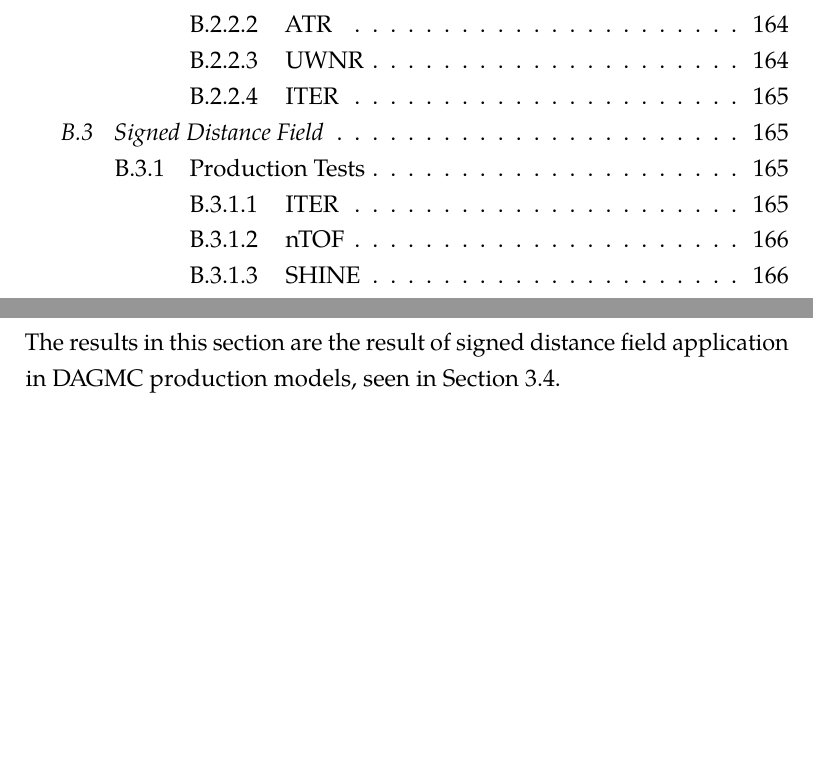
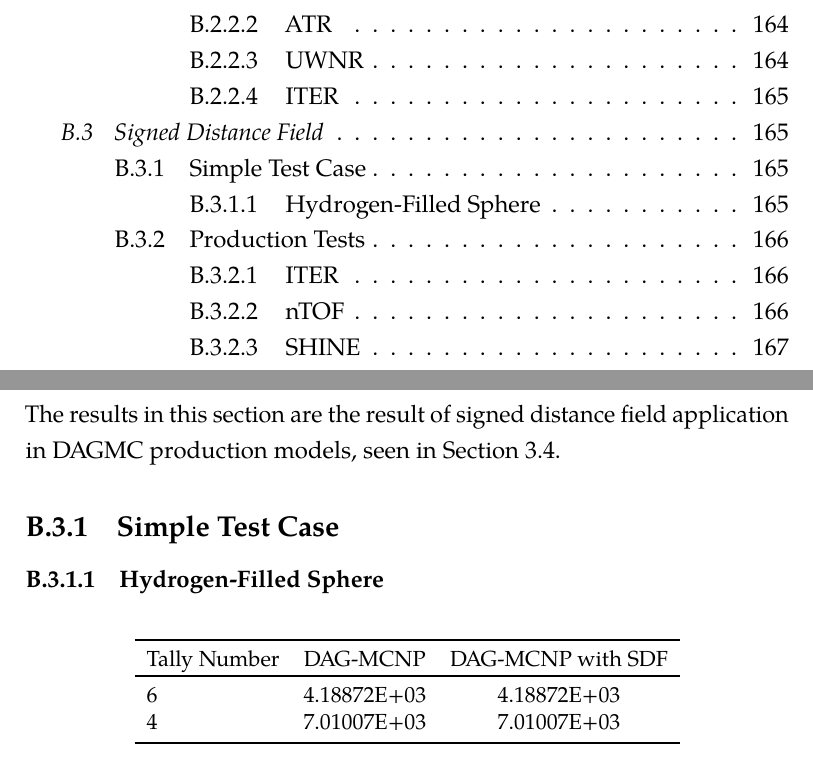
Before and after one commit to pshriwise/dissertation, a LaTeX thesis (document/dissertation.tex, which reads document/chapters/08-appendix-b.tex): two parts of pages 10 and 185 of 196 before the commit and two parts of pages 10 and 185 of 197 after it, joined at a grey line, cut so that both start at the same text, the shorter picture padded with empty space. Compiled offline with pdfLaTeX.

Commit message:
Adding result comparison for the SDF hydrogen-filled sphere test case.

```diff
--- a/document/chapters/08-appendix-b.tex
+++ b/document/chapters/08-appendix-b.tex
@@ -418,6 +418,24 @@ production model test of FNG with the EmDAG system in Section \ref{appsec:emdag_
   application in DAGMC production models, seen in Section
   \ref{sec:sdf_production}.
 
+  \subsection{Simple Test Case}
+
+  \subsubsection{Hydrogen-Filled Sphere}
+
+  \begin{table}[H]
+    \small
+    \begin{center}
+      \begin{tabular}{lcc}
+        \toprule
+        Tally Number & DAG-MCNP & DAG-MCNP with SDF \\
+        \toprule
+        6            & 4.18872E+03 & 4.18872E+03 \\
+        4            &  7.01007E+03 &  7.01007E+03 \\
+        \bottomrule
+        \end{tabular}
+    \end{center}
+  \end{table}
+
   \subsection{Production Tests}
 
   \subsubsection{ITER}
```
Lines whose indentation alone changed are shown as unchanged.
